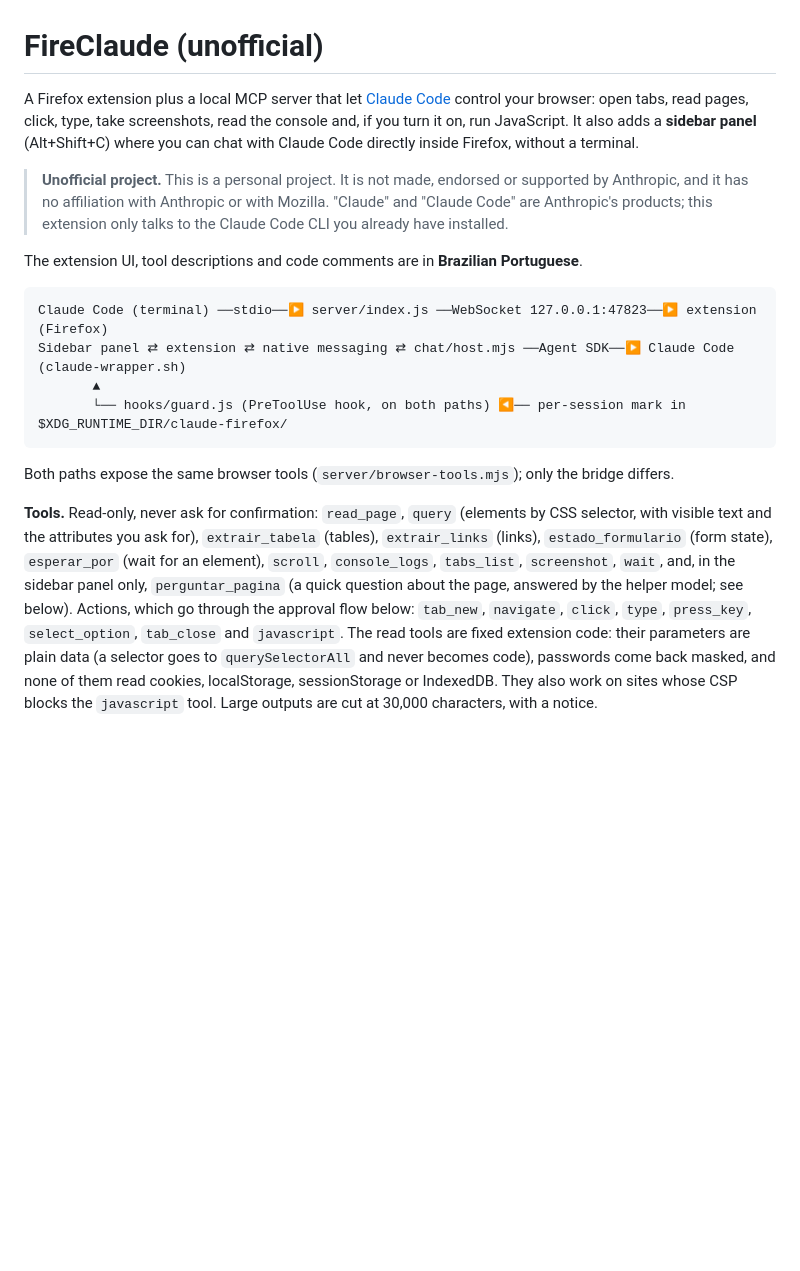
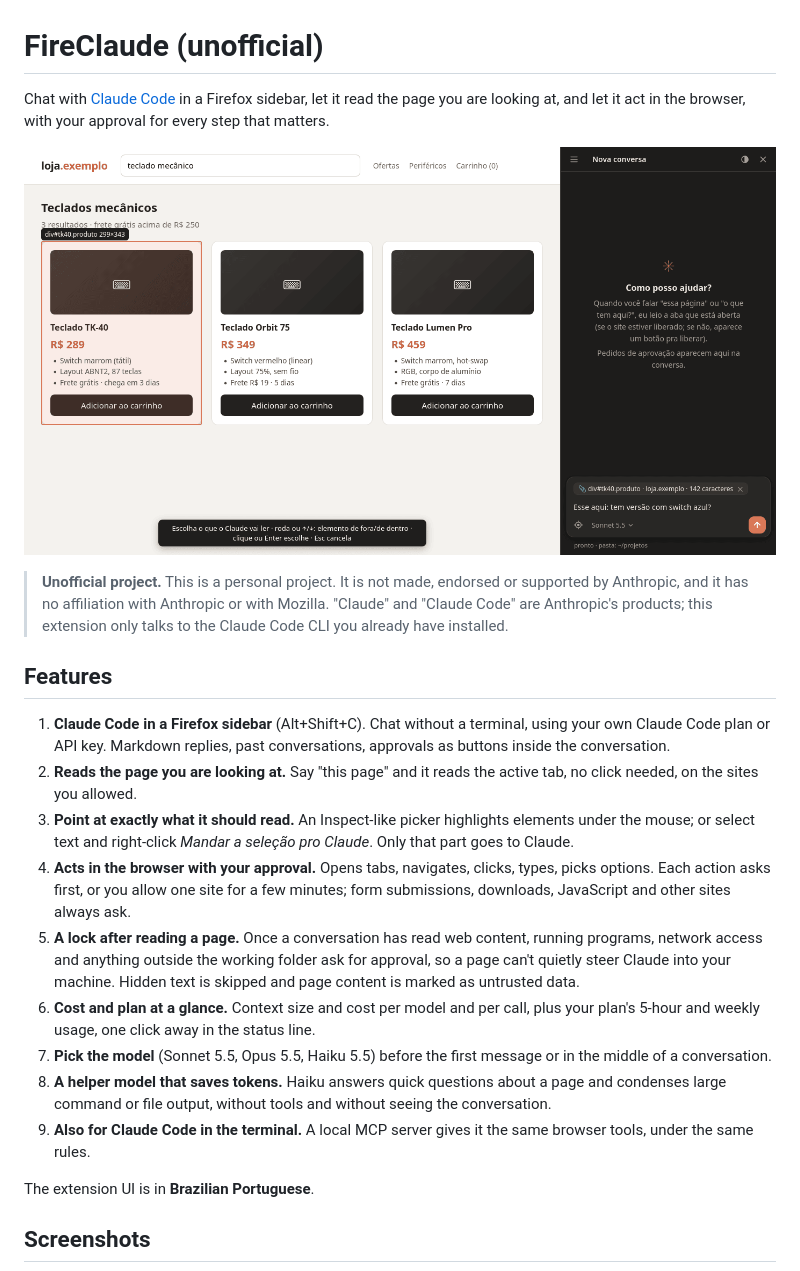
Before and after one commit to XxPregoxX/FireClaude, a Markdown page: README.md, the part around one of its changes. GitHub-like rendering; pictures changed too: docs/img/apontar.png (added); blank space fills up the shorter version.

````diff
--- a/README.md
+++ b/README.md
@@ -1,32 +1,35 @@
 # FireClaude (unofficial)
 
-A Firefox extension plus a local MCP server that let [Claude Code](https://claude.com/claude-code) control your
-browser: open tabs, read pages, click, type, take screenshots, read the console and, if you turn it on, run JavaScript.
-It also adds a **sidebar panel** (Alt+Shift+C) where you can chat with Claude Code directly inside Firefox, without a
-terminal.
+Chat with [Claude Code](https://claude.com/claude-code) in a Firefox sidebar, let it read the page you are looking at,
+and let it act in the browser, with your approval for every step that matters.
+
+![Picking an element on a page and sending it to Claude in the sidebar](docs/img/apontar.png)
 
 > **Unofficial project.** This is a personal project. It is not made, endorsed or supported by Anthropic, and it
 > has no affiliation with Anthropic or with Mozilla. "Claude" and "Claude Code" are Anthropic's products; this
 > extension only talks to the Claude Code CLI you already have installed.
 
-The extension UI, tool descriptions and code comments are in **Brazilian Portuguese**.
+## Features
 
-```
-Claude Code (terminal) ──stdio──▶ server/index.js ──WebSocket 127.0.0.1:47823──▶ extension (Firefox)
-Sidebar panel ⇄ extension ⇄ native messaging ⇄ chat/host.mjs ──Agent SDK──▶ Claude Code (claude-wrapper.sh)
-       ▲
-       └── hooks/guard.js (PreToolUse hook, on both paths) ◀── per-session mark in $XDG_RUNTIME_DIR/claude-firefox/
-```
+1. **Claude Code in a Firefox sidebar** (Alt+Shift+C). Chat without a terminal, using your own Claude Code plan or API
+   key. Markdown replies, past conversations, approvals as buttons inside the conversation.
+2. **Reads the page you are looking at.** Say "this page" and it reads the active tab, no click needed, on the sites
+   you allowed.
+3. **Point at exactly what it should read.** An Inspect-like picker highlights elements under the mouse; or select
+   text and right-click *Mandar a seleção pro Claude*. Only that part goes to Claude.
+4. **Acts in the browser with your approval.** Opens tabs, navigates, clicks, types, picks options. Each action asks
+   first, or you allow one site for a few minutes; form submissions, downloads, JavaScript and other sites always ask.
+5. **A lock after reading a page.** Once a conversation has read web content, running programs, network access and
+   anything outside the working folder ask for approval, so a page can't quietly steer Claude into your machine.
+   Hidden text is skipped and page content is marked as untrusted data.
+6. **Cost and plan at a glance.** Context size and cost per model and per call, plus your plan's 5-hour and weekly
+   usage, one click away in the status line.
+7. **Pick the model** (Sonnet 5.5, Opus 5.5, Haiku 5.5) before the first message or in the middle of a conversation.
+8. **A helper model that saves tokens.** Haiku answers quick questions about a page and condenses large command or
+   file output, without tools and without seeing the conversation.
+9. **Also for Claude Code in the terminal.** A local MCP server gives it the same browser tools, under the same rules.
 
-Both paths expose the same browser tools (`server/browser-tools.mjs`); only the bridge differs.
+The extension UI is in **Brazilian Portuguese**.
 
-**Tools.** Read-only, never ask for confirmation: `read_page`, `query` (elements by CSS selector, with visible text
-and the attributes you ask for), `extrair_tabela` (tables), `extrair_links` (links), `estado_formulario` (form state),
-`esperar_por` (wait for an element), `scroll`, `console_logs`, `tabs_list`, `screenshot`, `wait`, and, in the sidebar
-panel only, `perguntar_pagina` (a quick question about the page, answered by the helper model; see below). Actions, which go through
-the approval flow below: `tab_new`, `navigate`, `click`, `type`, `press_key`, `select_option`, `tab_close` and
-`javascript`. The read tools are fixed extension code: their parameters are plain data (a selector goes to
-`querySelectorAll` and never becomes code), passwords come back masked, and none of them read cookies, localStorage,
-sessionStorage or IndexedDB. They also work on sites whose CSP blocks the `javascript` tool. Large outputs are cut at
-30,000 characters, with a notice.
+## Screenshots
 
````
Also changed, not shown: other parts of README.md (+74 -29 lines), docs/img/modelo.png (added), docs/img/painel.png (added), docs/img/seguranca.png (added), 3 other files.
